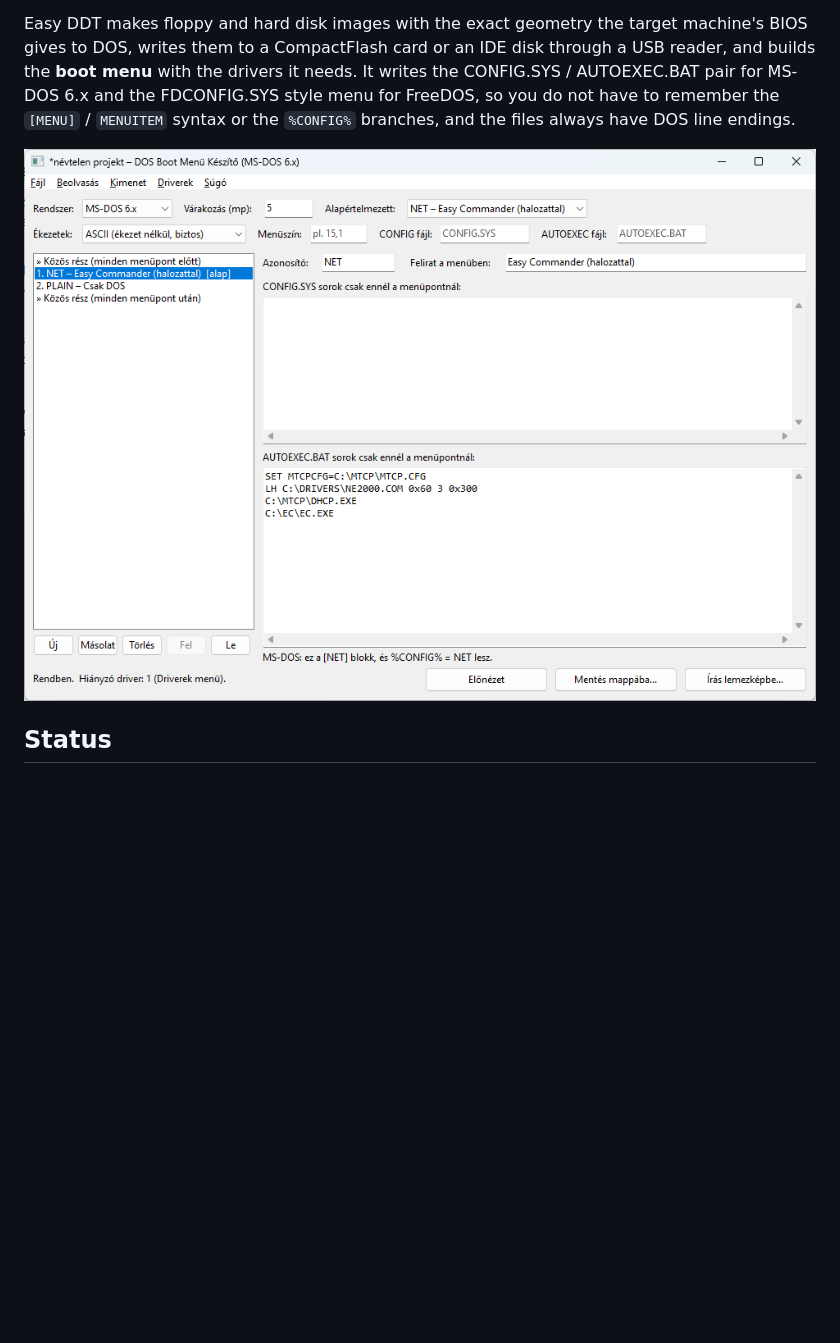
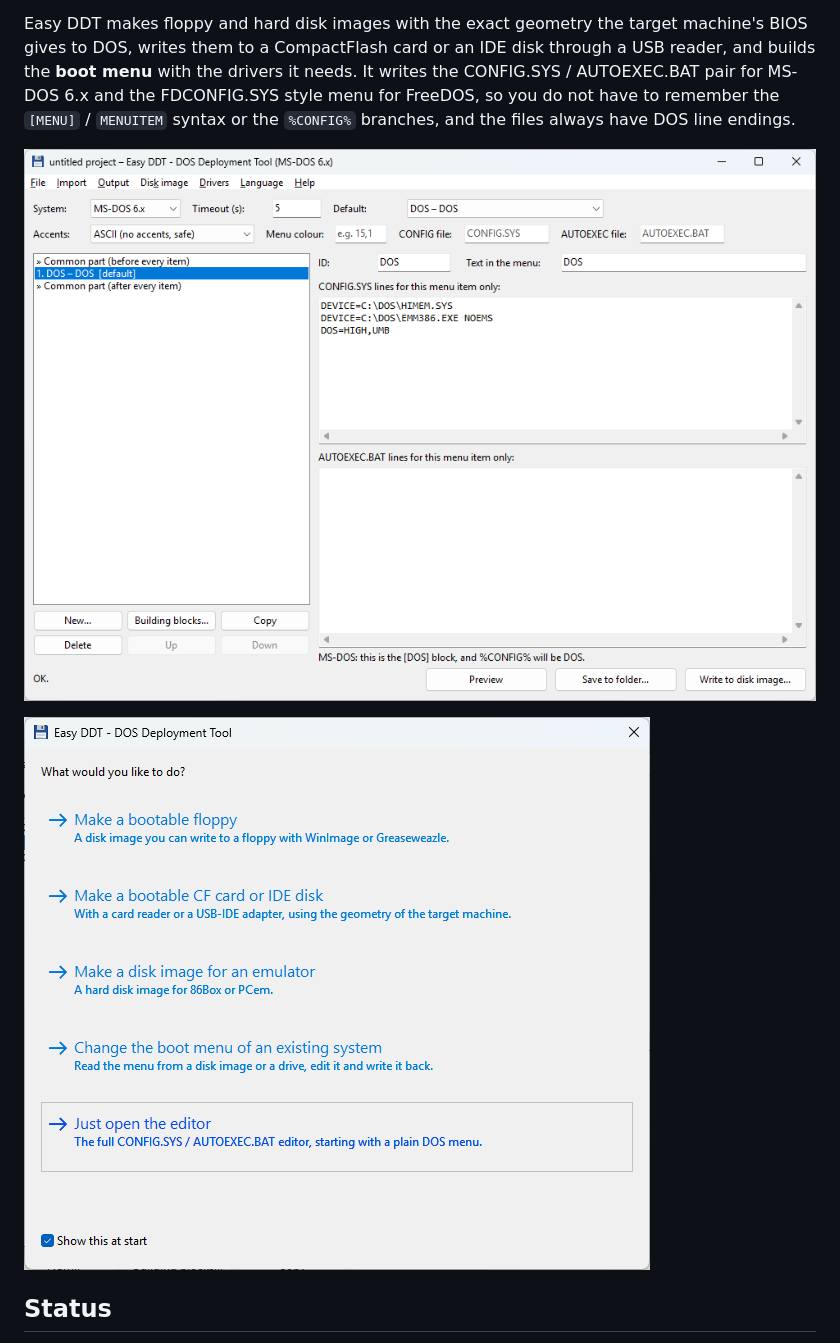
Before and after one commit to HunOmegared/Easy-DOS-Deploy, a Markdown page: README.md, the part around the change. GitHub-like rendering; pictures changed too: docs/screenshot.png, docs/wizard.png (added); blank space fills up the shorter version.

Commit message:
Version 0.8.6; English screenshots of the main window and the wizard
Co-Authored-By: Claude Opus 5.5 <noreply@anthropic.com>
Claude-Session: https://claude.ai/code/session_01MrP2VocTK44Z7Q57d8Y87j

```diff
--- a/README.md
+++ b/README.md
@@ -12,6 +12,8 @@ FDCONFIG.SYS style menu for FreeDOS, so you do not have to remember the
 have DOS line endings.
 
 ![The main window: menu items on the left, their CONFIG.SYS and AUTOEXEC.BAT lines on the right](docs/screenshot.png)
+
+![The start-up wizard: what would you like to do?](docs/wizard.png)
 
 ## Status
 
```
Also changed, not shown: 3 other files.
